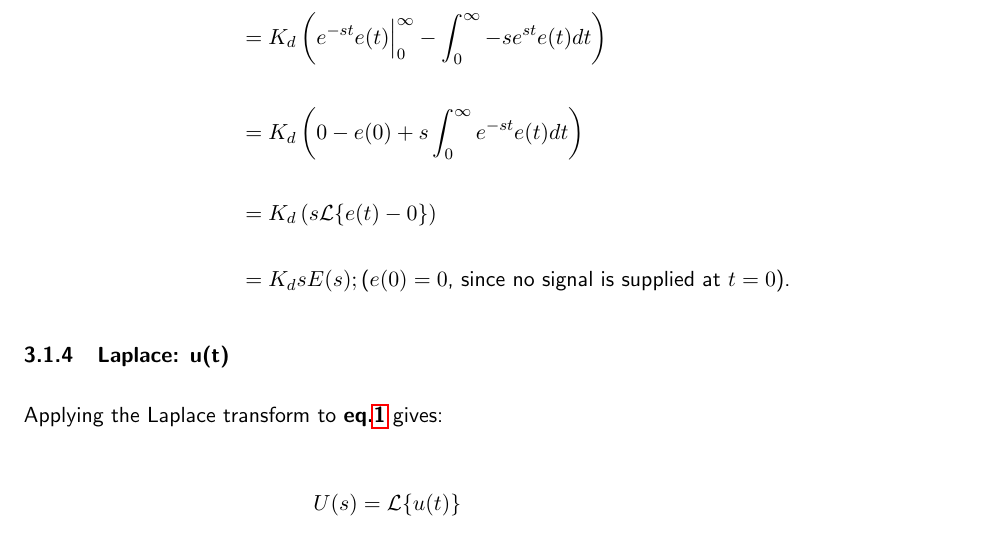
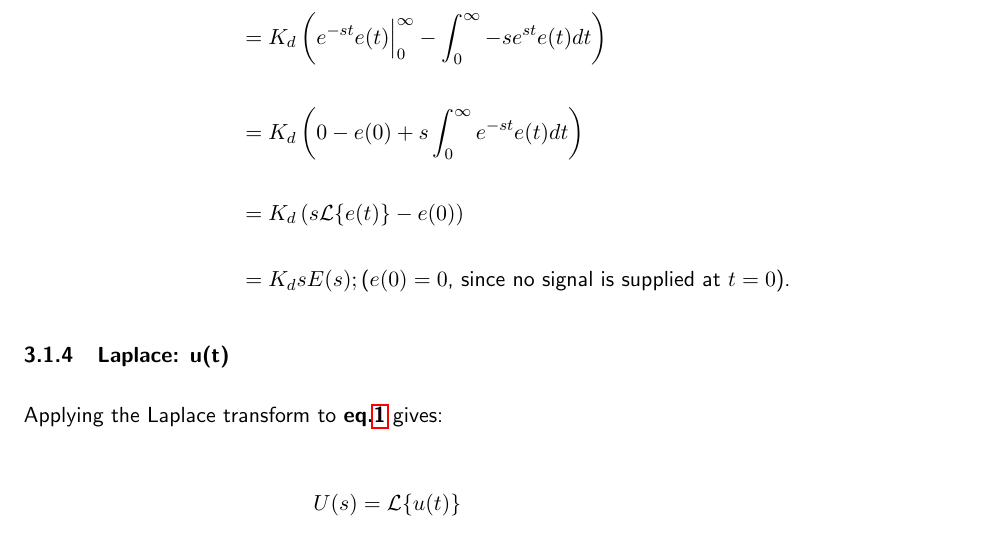
Before and after one commit to AKirkland616/EDMMS-Temperature-Controller, a LaTeX document (pid_demos/pid_overview/pid_overview.tex): part of page 6 of 7, cut so that both start at the same text. Compiled offline with pdfLaTeX.

Commit message:
Fixed an error in the 6th statement in 3.1.3.

```diff
--- a/pid_demos/pid_overview/pid_overview.tex
+++ b/pid_demos/pid_overview/pid_overview.tex
@@ -307,7 +307,7 @@ With that, we can apply the Laplace transform to $P$, $I$, and $D$.
          &= K_{d} \int_{0}^{\infty}e^{-st}\frac{de(t)}{dt}dt \\\\
          &= K_{d}\left(e^{-st}e(t)\Bigr\rvert_{0}^{\infty} - \int_{0}^{\infty}-se^{st}e(t)dt\right) \\\\
          &= K_{d}\left(0 - e(0) + s \int_{0}^{\infty}e^{-st}e(t)dt\right) \\\\
-         &= K_{d}\left(s\mathcal{L}\{e(t) - 0\}\right) \\\\
+         &= K_{d}\left(s\mathcal{L}\{e(t)\} - e(0)\right) \\\\
          &= K_{d}sE(s); \text{($e(0) = 0$, since no signal is supplied at $t = 0$).}
 \end{split}
 \end{align*}
```
Also changed, not shown: pid_demos/pid_overview/pid_overview.pdf.
